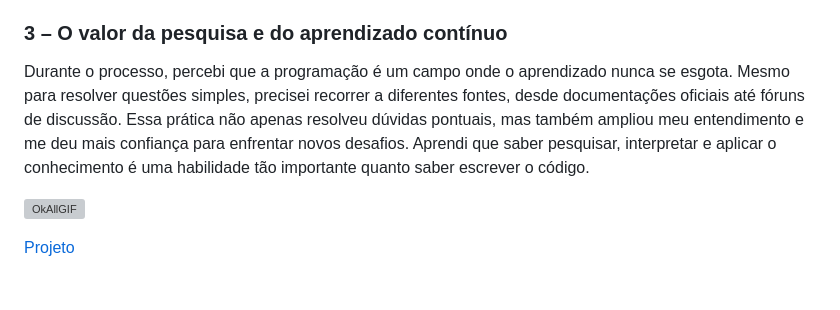
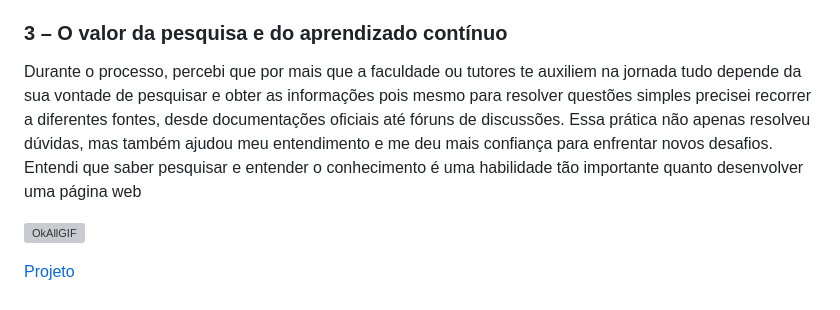
Before and after one commit to LeticiaFerraz00/O-primeiro-passo, a Markdown page: README.md, the part around the change. Drawn GitHub-style; grey boxes are pictures that could not be loaded.

```diff
--- a/README.md
+++ b/README.md
@@ -36,7 +36,8 @@ Entender essa hierarquia desde < !DOCTYPE html> até as funções de < head> e <
 Descobri que no desenvolvimento web, detalhes aparentemente insignificantes podem comprometer todo o resultado. Um fechamento de tag esquecido, uma letra maiúscula no lugar errado uma pontuação fora do lugar pode gerar erros que, a primeira vista, parece misterioso. Esses erros básicos me trouxeram a experiencia para desenvolver um olhar atento e entendimento de que revisar cada linha do código é tão importante quanto escreve-la.
 
 ### 3 – O valor da pesquisa e do aprendizado contínuo ###
-Durante o processo, percebi que a programação é um campo onde o aprendizado nunca se esgota. Mesmo para resolver questões simples, precisei recorrer a diferentes fontes, desde documentações oficiais até fóruns de discussão. Essa prática não apenas resolveu dúvidas pontuais, mas também ampliou meu entendimento e me deu mais confiança para enfrentar novos desafios. Aprendi que saber pesquisar, interpretar e aplicar o conhecimento é uma habilidade tão importante quanto saber escrever o código.
+
+Durante o processo, percebi que por mais que a faculdade ou tutores te auxiliem na jornada tudo depende da sua vontade de pesquisar e obter as informações pois mesmo para resolver questões simples precisei recorrer a diferentes fontes, desde documentações oficiais até fóruns de discussões. Essa prática não apenas resolveu dúvidas, mas também ajudou meu entendimento e me deu mais confiança para enfrentar novos desafios. Entendi que saber pesquisar e entender o conhecimento é uma habilidade tão importante quanto desenvolver uma página web
 
 ![OkAllGIF](https://github.com/user-attachments/assets/f633692d-78c7-48b8-8a87-b2beb34ec8e1)
 
```
